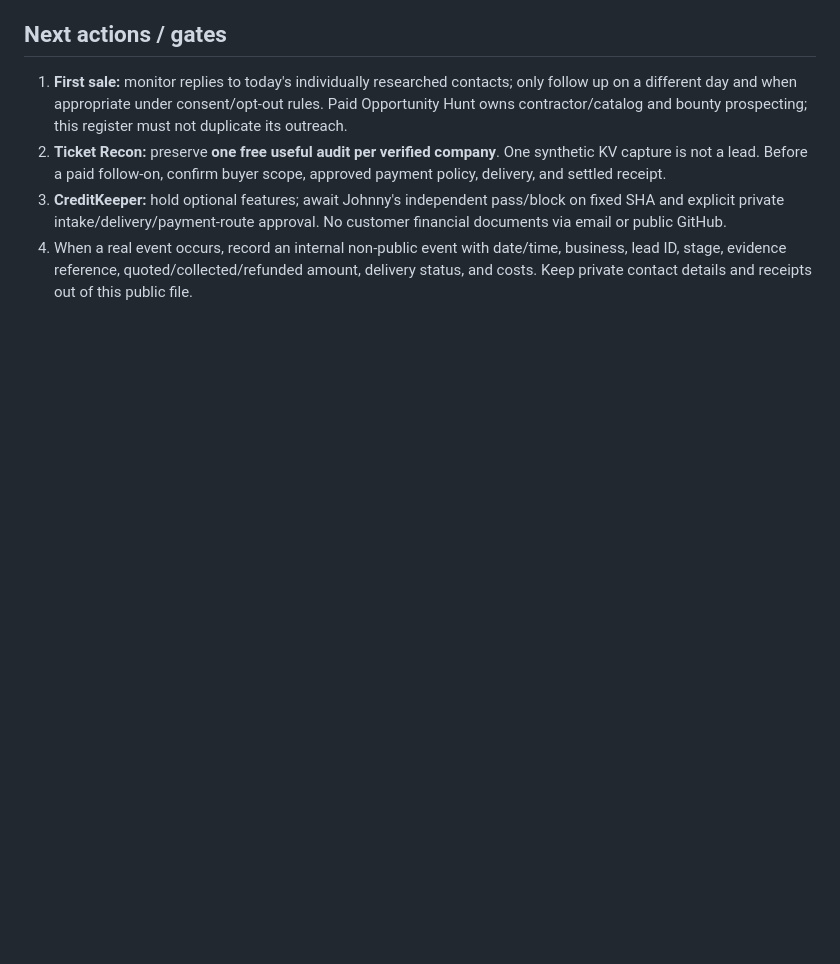
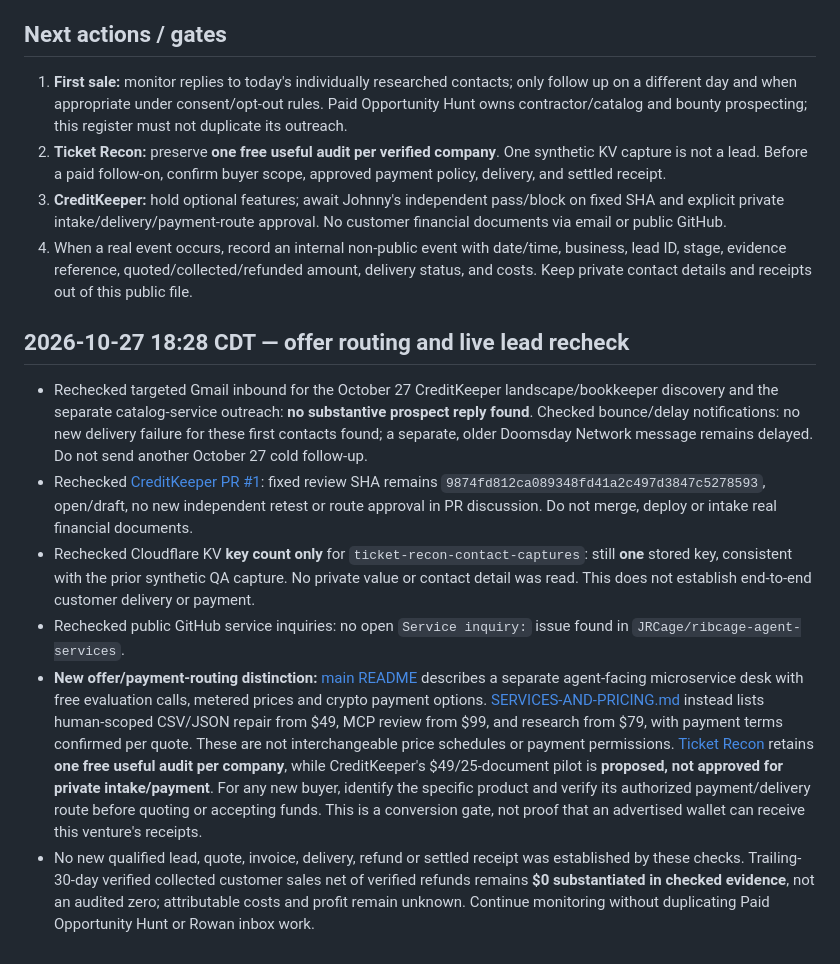
Before and after one commit to JRCage/ribcage-agent-services, a Markdown page: operations/revenue-evidence-2026-10-27.md, the part around the change. GitHub-like rendering; blank space fills up the shorter version.

Commit message:
Document offer-specific payment boundaries and October 27 lead recheck

```diff
--- a/operations/revenue-evidence-2026-10-27.md
+++ b/operations/revenue-evidence-2026-10-27.md
@@ -39,3 +39,11 @@ Owner goal: first **settled customer payment**, then repeatable sales of existin
 2. **Ticket Recon:** preserve **one free useful audit per verified company**. One synthetic KV capture is not a lead. Before a paid follow-on, confirm buyer scope, approved payment policy, delivery, and settled receipt.
 3. **CreditKeeper:** hold optional features; await Johnny's independent pass/block on fixed SHA and explicit private intake/delivery/payment-route approval. No customer financial documents via email or public GitHub.
 4. When a real event occurs, record an internal non-public event with date/time, business, lead ID, stage, evidence reference, quoted/collected/refunded amount, delivery status, and costs. Keep private contact details and receipts out of this public file.
+
+## 2026-10-27 18:28 CDT — offer routing and live lead recheck
+- Rechecked targeted Gmail inbound for the October 27 CreditKeeper landscape/bookkeeper discovery and the separate catalog-service outreach: **no substantive prospect reply found**. Checked bounce/delay notifications: no new delivery failure for these first contacts found; a separate, older Doomsday Network message remains delayed. Do not send another October 27 cold follow-up.
+- Rechecked [CreditKeeper PR #1](https://github.com/JRCage/ribcage-agent-services/pull/1): fixed review SHA remains `9874fd812ca089348fd41a2c497d3847c5278593`, open/draft, no new independent retest or route approval in PR discussion. Do not merge, deploy or intake real financial documents.
+- Rechecked Cloudflare KV **key count only** for `ticket-recon-contact-captures`: still **one** stored key, consistent with the prior synthetic QA capture. No private value or contact detail was read. This does not establish end-to-end customer delivery or payment.
+- Rechecked public GitHub service inquiries: no open `Service inquiry:` issue found in `JRCage/ribcage-agent-services`.
+- **New offer/payment-routing distinction:** [main README](https://github.com/JRCage/ribcage-agent-services/blob/main/README.md) describes a separate agent-facing microservice desk with free evaluation calls, metered prices and crypto payment options. [SERVICES-AND-PRICING.md](https://github.com/JRCage/ribcage-agent-services/blob/main/SERVICES-AND-PRICING.md) instead lists human-scoped CSV/JSON repair from $49, MCP review from $99, and research from $79, with payment terms confirmed per quote. These are not interchangeable price schedules or payment permissions. [Ticket Recon](https://ticket-recon.pages.dev/) retains **one free useful audit per company**, while CreditKeeper's $49/25-document pilot is **proposed, not approved for private intake/payment**. For any new buyer, identify the specific product and verify its authorized payment/delivery route before quoting or accepting funds. This is a conversion gate, not proof that an advertised wallet can receive this venture's receipts.
+- No new qualified lead, quote, invoice, delivery, refund or settled receipt was established by these checks. Trailing-30-day verified collected customer sales net of verified refunds remains **$0 substantiated in checked evidence**, not an audited zero; attributable costs and profit remain unknown. Continue monitoring without duplicating Paid Opportunity Hunt or Rowan inbox work.
```
